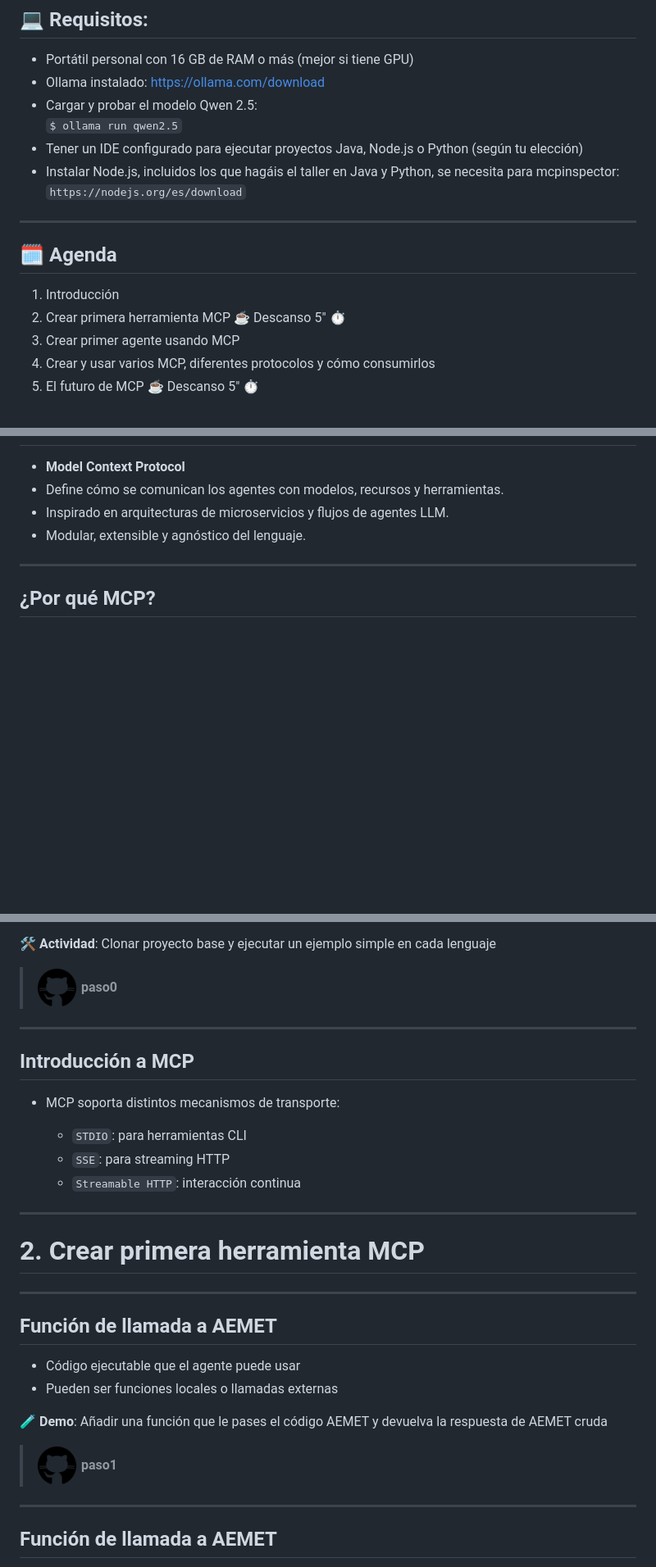
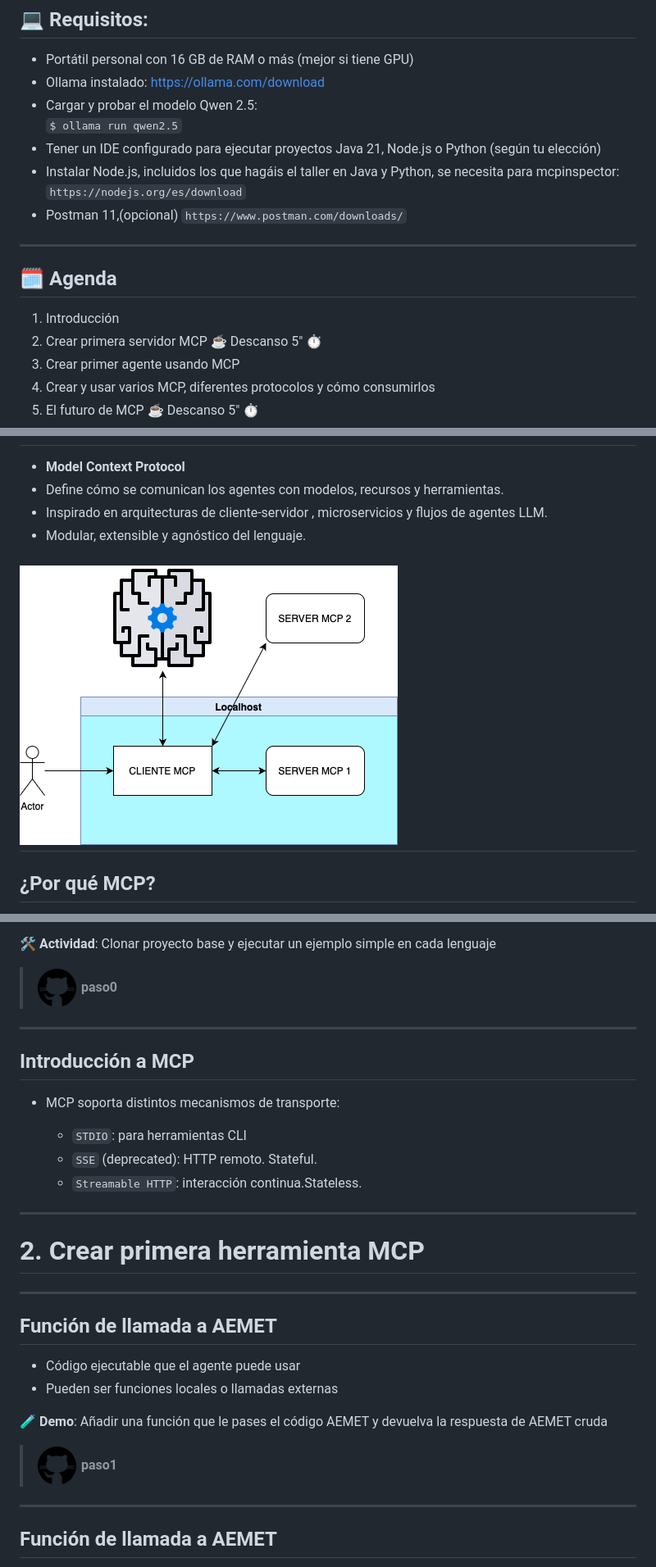
Before and after one commit to mcp-workshop/mcp-workshop.github.io, a Markdown page: slides.md, 3 parts joined by grey strips. Shown: that part at 82% size. Drawn GitHub-style; pictures changed too: images/mcp.drawio.png (added); blank space fills up the shorter version.

Commit message:
Adding some images

````diff
--- a/slides.md
+++ b/slides.md
@@ -25,16 +25,16 @@ footer: 'Taller de Agentes con MCP'
 - Ollama instalado: https://ollama.com/download
 - Cargar y probar el modelo Qwen 2.5:
   ```$ ollama run qwen2.5```
-- Tener un IDE configurado para ejecutar proyectos Java, Node.js o Python (según tu elección)
+- Tener un IDE configurado para ejecutar proyectos Java 21, Node.js o Python (según tu elección)
 - Instalar Node.js, incluidos los que hagáis el taller en Java y Python, se necesita para mcpinspector:
   ```https://nodejs.org/es/download```
-
+- Postman 11,(opcional) ```https://www.postman.com/downloads/```
 ---
 
 ## 🗓️ Agenda
 
 1. Introducción
-2. Crear primera herramienta MCP
+2. Crear primera servidor MCP
 ☕️ Descanso 5" ⏱️
 3. Crear primer agente usando MCP
 4. Crear y usar varios MCP, diferentes protocolos y cómo consumirlos
@@ -56,9 +56,10 @@ Apendices, Recursos y Tips
 
 * **Model Context Protocol**
 * Define cómo se comunican los agentes con modelos, recursos y herramientas.
-* Inspirado en arquitecturas de microservicios y flujos de agentes LLM.
+* Inspirado en arquitecturas de cliente-servidor , microservicios y flujos de agentes LLM.
 * Modular, extensible y agnóstico del lenguaje.
 
+![MCP Diagram](images/mcp.drawio.png)
 ---
 
 ## ¿Por qué MCP?
@@ -78,7 +79,7 @@ Apendices, Recursos y Tips
 
 🛠️ **Actividad**: Clonar proyecto base y ejecutar un ejemplo simple en cada lenguaje
 
-> ![Github](github.png) **paso0**
+> ![Github](images/github.png) **paso0**
 
 ---
 
@@ -87,8 +88,8 @@ Apendices, Recursos y Tips
 * MCP soporta distintos mecanismos de transporte:
 
   * `STDIO`: para herramientas CLI
-  * `SSE`: para streaming HTTP
-  * `Streamable HTTP`: interacción continua
+  * `SSE` (deprecated):  HTTP remoto. Stateful.
+  * `Streamable HTTP`: interacción continua.Stateless.
 
 ---
 <!-- _class: lead -->
@@ -104,7 +105,7 @@ Apendices, Recursos y Tips
 
 🧪 **Demo**: Añadir una función que le pases el código AEMET y devuelva la respuesta de AEMET cruda
 
-> ![Github](github.png) **paso1**
+> ![Github](images/github.png) **paso1**
 
 ---
 
````
Also changed, not shown: other parts of slides.md (+8 -6 lines), images/github.png (renamed from github.png).
